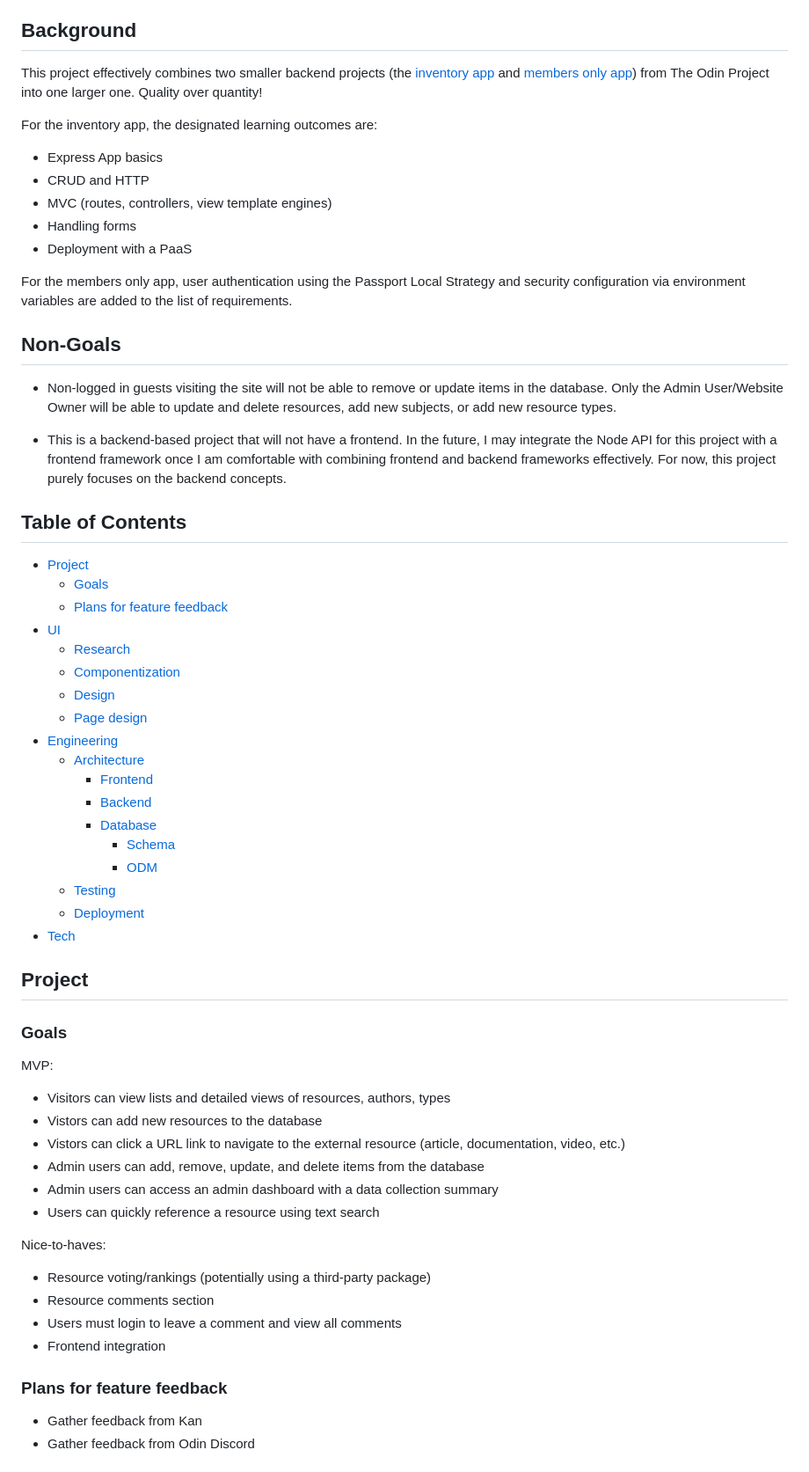
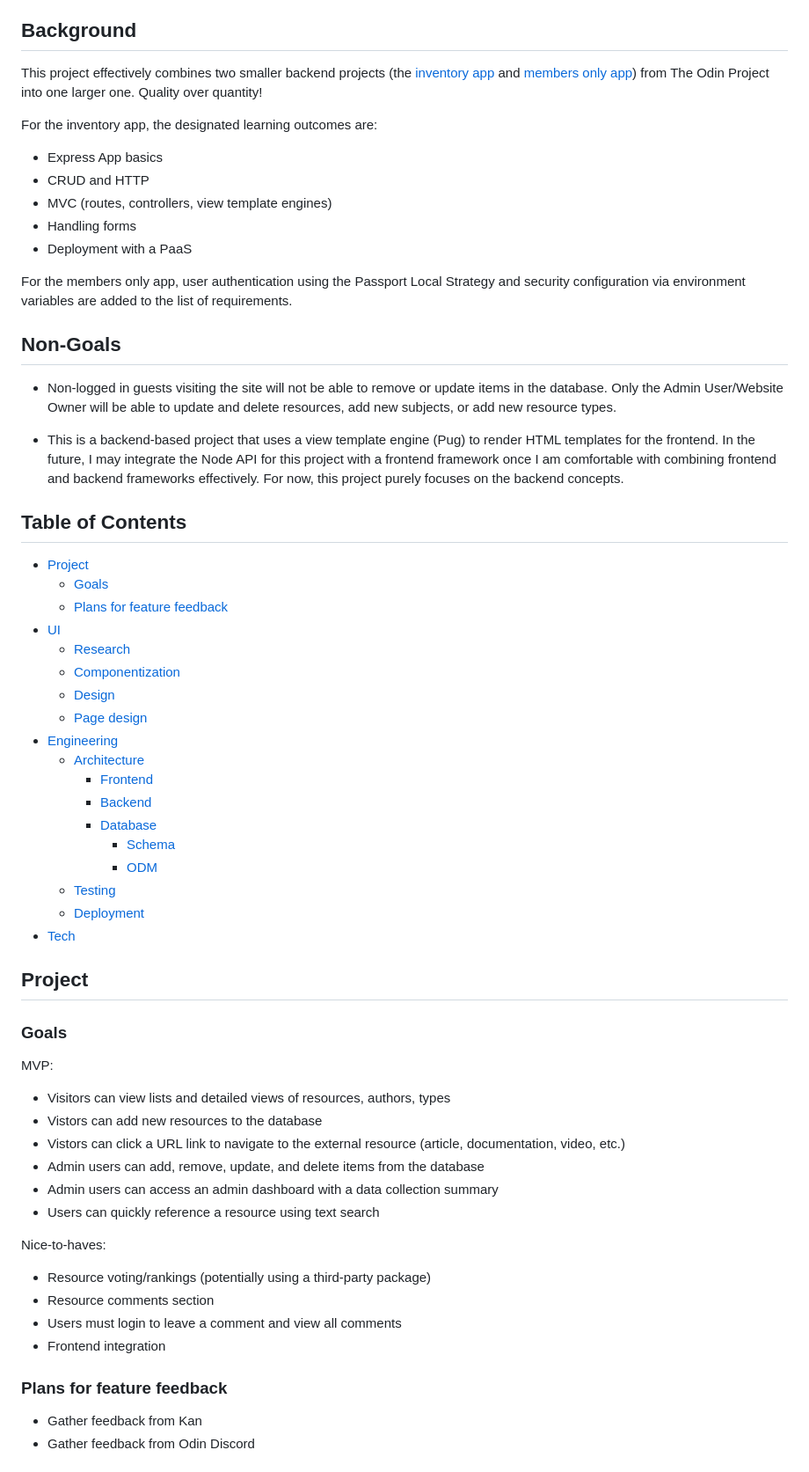
Before and after one commit to mrzamin/top-search, a Markdown page: engineering.md, the part around one of its changes. Shown at 88% size. Drawn GitHub-style.

Commit message:
Update frontend and database sections

```diff
--- a/engineering.md
+++ b/engineering.md
@@ -13,48 +14,56 @@ The mission of this app is to serve people with a simple, convenient, and curate
 The website will also exist to address a current problem of The Odin Project's website: **the lack of search feature**. Their curriculum is large, and I often found myself wanting to reference an article/video/documentation from weeks or months ago... but I couldn't remember in which lesson it was or even the name it had. A quick Google search using key words was often faster than trying to go through the long Odin lessons to find it. Hence, I plan to implement text search into this app. The full list of [planned features](#Goals) is below.
 
 ## Background
+
 This project effectively combines two smaller backend projects (the [inventory app](https://www.theodinproject.com/lessons/nodejs-inventory-application) and [members only app](https://www.theodinproject.com/lessons/nodejs-members-only)) from The Odin Project into one larger one. Quality over quantity!
 
 For the inventory app, the designated learning outcomes are:
+
 - Express App basics
--  CRUD and HTTP
--  MVC (routes, controllers, view template engines)
--  Handling forms
--  Deployment with a PaaS
+- CRUD and HTTP
+- MVC (routes, controllers, view template engines)
+- Handling forms
+- Deployment with a PaaS
 
 For the members only app, user authentication using the Passport Local Strategy and security configuration via environment variables are added to the list of requirements.
 
 ## Non-Goals
+
 - Non-logged in guests visiting the site will not be able to remove or update items in the database. Only the Admin User/Website Owner will be able to update and delete resources, add new subjects, or add new resource types.
 
-- This is a backend-based project that will not have a frontend. In the future, I may integrate the Node API for this project with a frontend framework once I am comfortable with combining frontend and backend frameworks effectively. For now, this project purely focuses on the backend concepts.
+- This is a backend-based project that uses a view template engine (Pug) to render HTML templates for the frontend. In the future, I may integrate the Node API for this project with a frontend framework once I am comfortable with combining frontend and backend frameworks effectively. For now, this project purely focuses on the backend concepts.
 
 ## Table of Contents
+
 <!--ts-->
-   * [Project](#Project)
-      * [Goals](#Goals)
-      * [Plans for feature feedback](#plans-for-feature-feedback)
-   * [UI](#ui)
-      * [Research](#Research)
-      * [Componentization](#Componentization)
-      * [Design](#Design)
-      * [Page design](#Page-design)
-   * [Engineering](#Engineering)
-     * [Architecture](#Architecture)
-        * [Frontend](#Frontend)
-        * [Backend](#Backend)
-        * [Database](#Database)
-           * [Schema](#Schema)
-           * [ODM](#ODM)
-      * [Testing](#Testing)
-      * [Deployment](#Deployment)
-  * [Tech](#Tech)
+
+- [Project](#Project)
+  - [Goals](#Goals)
+  - [Plans for feature feedback](#plans-for-feature-feedback)
+- [UI](#ui)
+  - [Research](#Research)
+  - [Componentization](#Componentization)
+  - [Design](#Design)
+  - [Page design](#Page-design)
+- [Engineering](#Engineering)
+  - [Architecture](#Architecture)
+    - [Frontend](#Frontend)
+    - [Backend](#Backend)
+    - [Database](#Database)
+      - [Schema](#Schema)
+      - [ODM](#ODM)
+  - [Testing](#Testing)
+  - [Deployment](#Deployment)
+- [Tech](#Tech)
 
 <!--te-->
 
 ## Project
+
 ### Goals
+
 MVP:
+
 - Visitors can view lists and detailed views of resources, authors, types
 - Vistors can add new resources to the database
 - Vistors can click a URL link to navigate to the external resource (article, documentation, video, etc.)
@@ -63,12 +72,14 @@ MVP:
 - Users can quickly reference a resource using text search
 
 Nice-to-haves:
+
 - Resource voting/rankings (potentially using a third-party package)
 - Resource comments section
 - Users must login to leave a comment and view all comments
 - Frontend integration
 
 ### Plans for feature feedback
+
 - Gather feedback from Kan
 - Gather feedback from Odin Discord
 
```
Also changed, not shown: other parts of engineering.md (+28 -14 lines).
